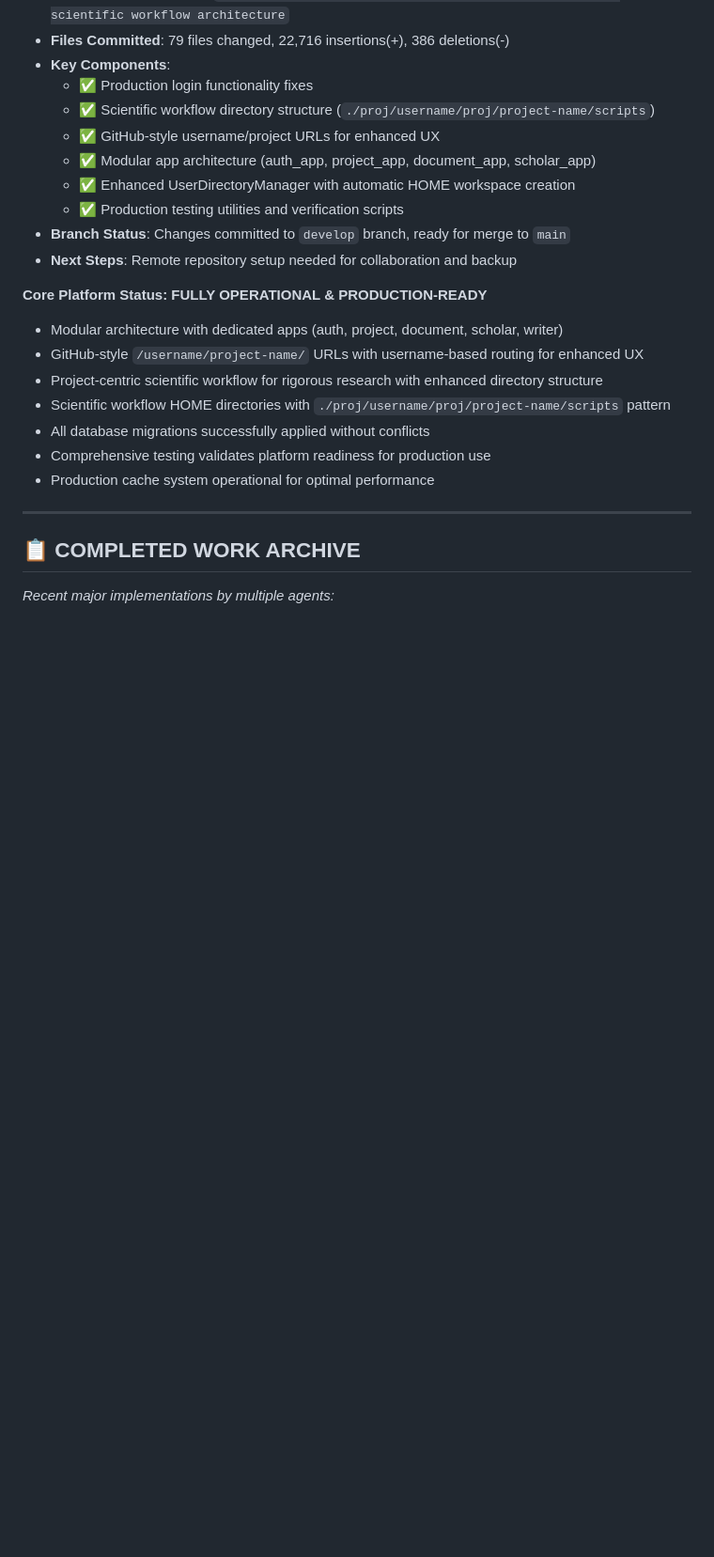
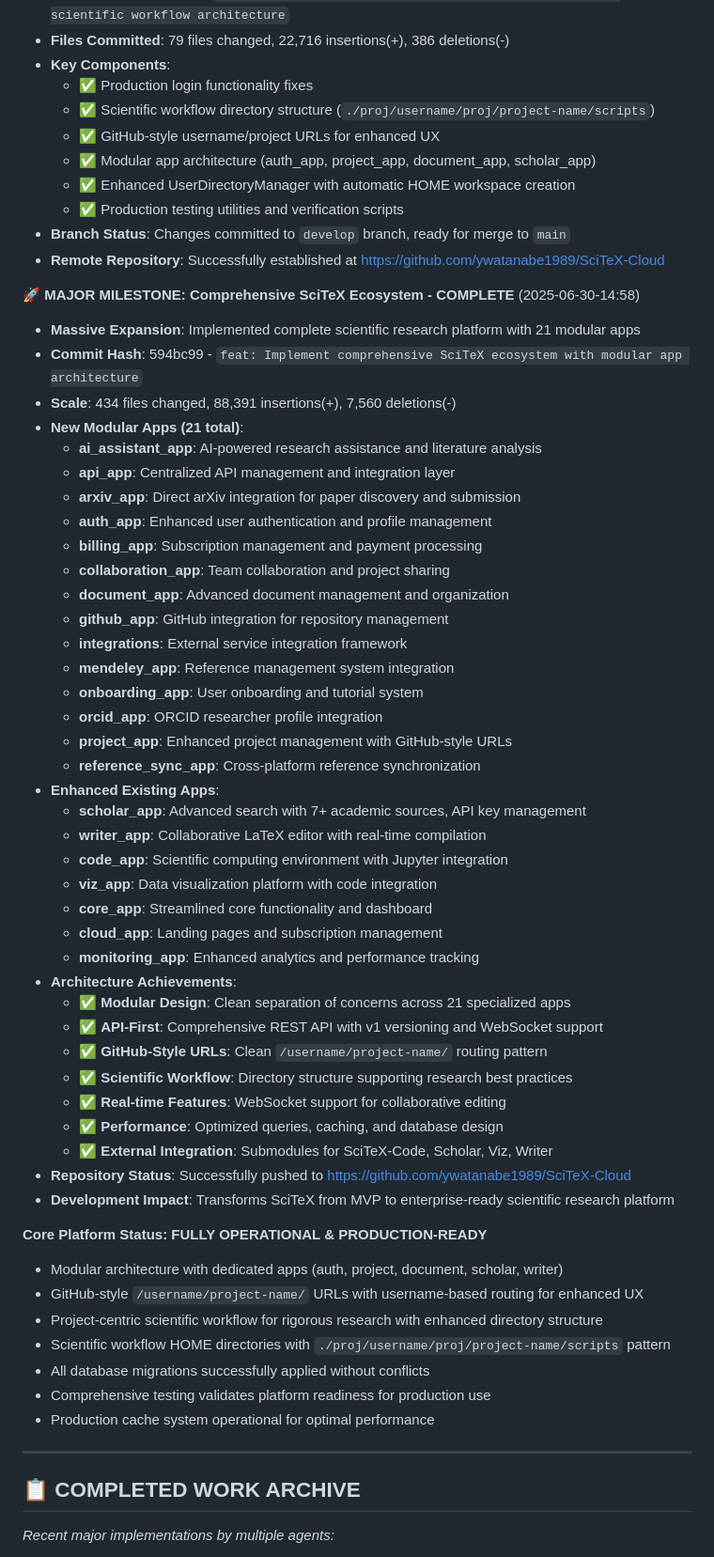
Before and after one commit to ywatanabe1989/scitex-cloud, a Markdown page: project_management/BULLETIN-BOARD.md, the part around the change. Shown at 94% size. Drawn GitHub-style; blank space fills up the shorter version.

Commit message:
docs: Update bulletin board with comprehensive SciTeX ecosystem milestone
- Document major platform transformation with 21 modular apps
- Record repository establishment at GitHub
- Update platform status to enterprise-ready scientific research ecosystem

🤖 Generated with [Claude Code](https://claude.ai/code)

Co-Authored-By: Claude <noreply@anthropic.com>

```diff
--- a/project_management/BULLETIN-BOARD.md
+++ b/project_management/BULLETIN-BOARD.md
@@ -382,7 +382,45 @@ Timestamp: 2025-0628-19:30
   - ✅ Enhanced UserDirectoryManager with automatic HOME workspace creation
   - ✅ Production testing utilities and verification scripts
 - **Branch Status**: Changes committed to `develop` branch, ready for merge to `main`
-- **Next Steps**: Remote repository setup needed for collaboration and backup
+- **Remote Repository**: Successfully established at https://github.com/ywatanabe1989/SciTeX-Cloud
+
+**🚀 MAJOR MILESTONE: Comprehensive SciTeX Ecosystem - COMPLETE** (2025-06-30-14:58)
+- **Massive Expansion**: Implemented complete scientific research platform with 21 modular apps
+- **Commit Hash**: 594bc99 - `feat: Implement comprehensive SciTeX ecosystem with modular app architecture`
+- **Scale**: 434 files changed, 88,391 insertions(+), 7,560 deletions(-)
+- **New Modular Apps (21 total)**:
+  - **ai_assistant_app**: AI-powered research assistance and literature analysis
+  - **api_app**: Centralized API management and integration layer
+  - **arxiv_app**: Direct arXiv integration for paper discovery and submission
+  - **auth_app**: Enhanced user authentication and profile management
+  - **billing_app**: Subscription management and payment processing
+  - **collaboration_app**: Team collaboration and project sharing
+  - **document_app**: Advanced document management and organization
+  - **github_app**: GitHub integration for repository management
+  - **integrations**: External service integration framework
+  - **mendeley_app**: Reference management system integration
+  - **onboarding_app**: User onboarding and tutorial system
+  - **orcid_app**: ORCID researcher profile integration
+  - **project_app**: Enhanced project management with GitHub-style URLs
+  - **reference_sync_app**: Cross-platform reference synchronization
+- **Enhanced Existing Apps**:
+  - **scholar_app**: Advanced search with 7+ academic sources, API key management
+  - **writer_app**: Collaborative LaTeX editor with real-time compilation
+  - **code_app**: Scientific computing environment with Jupyter integration
+  - **viz_app**: Data visualization platform with code integration
+  - **core_app**: Streamlined core functionality and dashboard
+  - **cloud_app**: Landing pages and subscription management
+  - **monitoring_app**: Enhanced analytics and performance tracking
+- **Architecture Achievements**:
+  - ✅ **Modular Design**: Clean separation of concerns across 21 specialized apps
+  - ✅ **API-First**: Comprehensive REST API with v1 versioning and WebSocket support
+  - ✅ **GitHub-Style URLs**: Clean `/username/project-name/` routing pattern
+  - ✅ **Scientific Workflow**: Directory structure supporting research best practices
+  - ✅ **Real-time Features**: WebSocket support for collaborative editing
+  - ✅ **Performance**: Optimized queries, caching, and database design
+  - ✅ **External Integration**: Submodules for SciTeX-Code, Scholar, Viz, Writer
+- **Repository Status**: Successfully pushed to https://github.com/ywatanabe1989/SciTeX-Cloud
+- **Development Impact**: Transforms SciTeX from MVP to enterprise-ready scientific research platform
 
 **Core Platform Status: FULLY OPERATIONAL & PRODUCTION-READY**
 - Modular architecture with dedicated apps (auth, project, document, scholar, writer)
```
